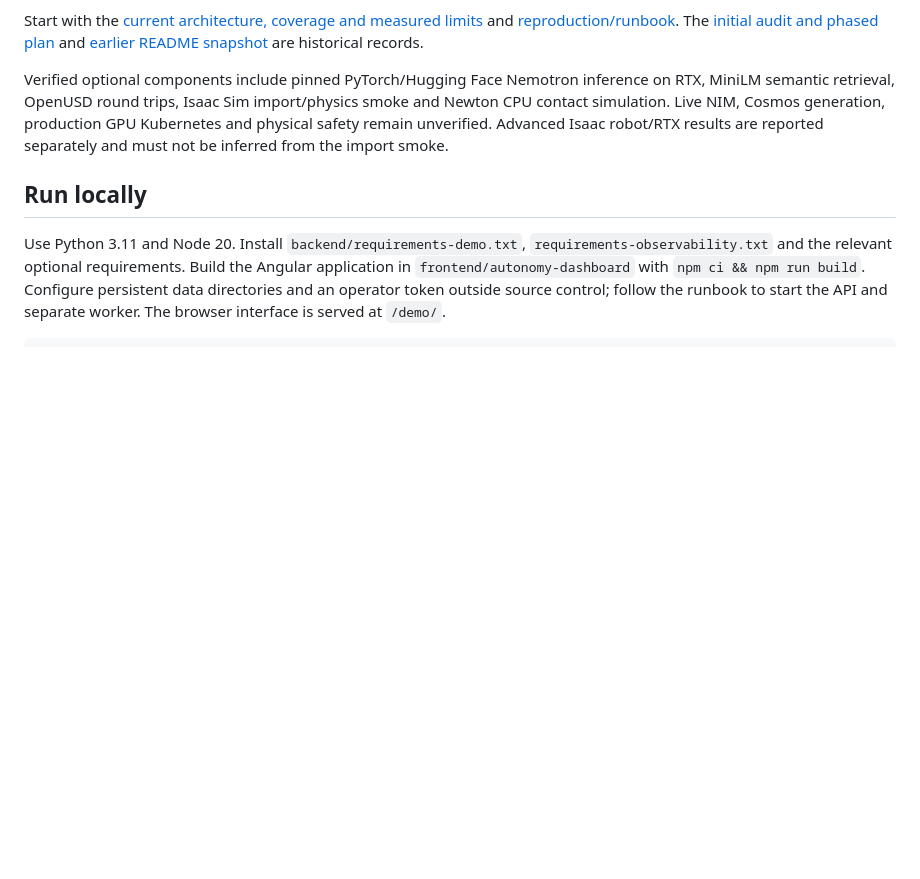
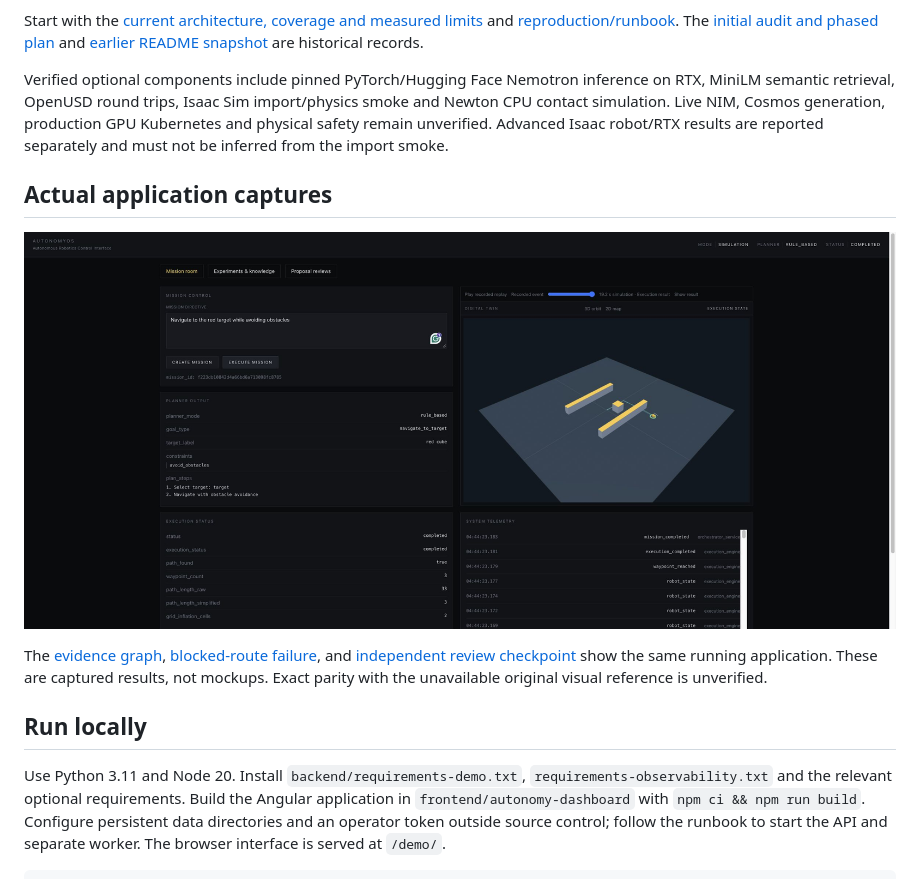
Before and after one commit to aveerapareddy/AutonomyOS, a Markdown page: README.md, the part around the change. Drawn GitHub-style; pictures changed too: docs/assets/mission-room.png (added); blank space fills up the shorter version.

Commit message:
Show verified mission graph failure and review visualizations

```diff
--- a/README.md
+++ b/README.md
@@ -7,6 +7,12 @@ The control room includes live mission telemetry, simulation-time replay, metric
 Start with the [current architecture, coverage and measured limits](docs/COMPLETION.md) and [reproduction/runbook](docs/RUNBOOK.md). The [initial audit and phased plan](docs/AUTONOMYOS_2.md) and [earlier README snapshot](docs/engineering/LEGACY_README.md) are historical records.
 
 Verified optional components include pinned PyTorch/Hugging Face Nemotron inference on RTX, MiniLM semantic retrieval, OpenUSD round trips, Isaac Sim import/physics smoke and Newton CPU contact simulation. Live NIM, Cosmos generation, production GPU Kubernetes and physical safety remain unverified. Advanced Isaac robot/RTX results are reported separately and must not be inferred from the import smoke.
+
+## Actual application captures
+
+![Completed mission and simulation-time replay](docs/assets/mission-room.png)
+
+The [evidence graph](docs/assets/evidence-graph.png), [blocked-route failure](docs/assets/blocked-route.png), and [independent review checkpoint](docs/assets/proposal-review.png) show the same running application. These are captured results, not mockups. Exact parity with the unavailable original visual reference is unverified.
 
 ## Run locally
 
```
Also changed, not shown: docs/assets/blocked-route.png (added), docs/assets/evidence-graph.png (added), docs/assets/proposal-review.png (added).
